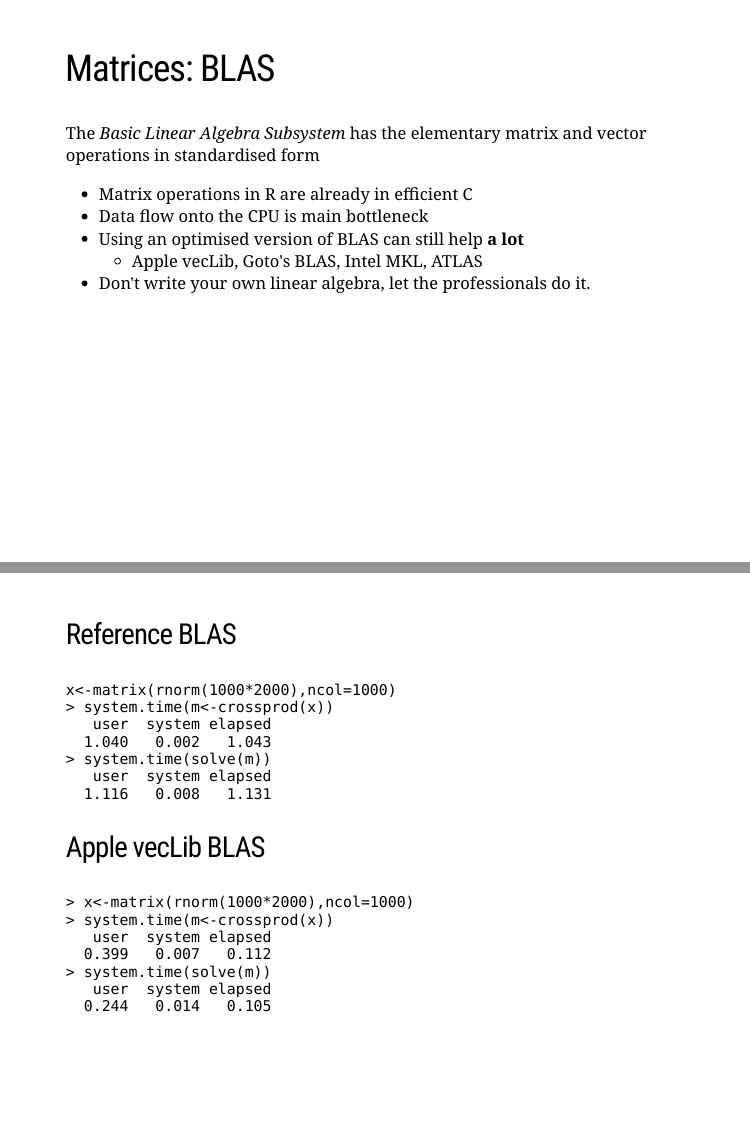
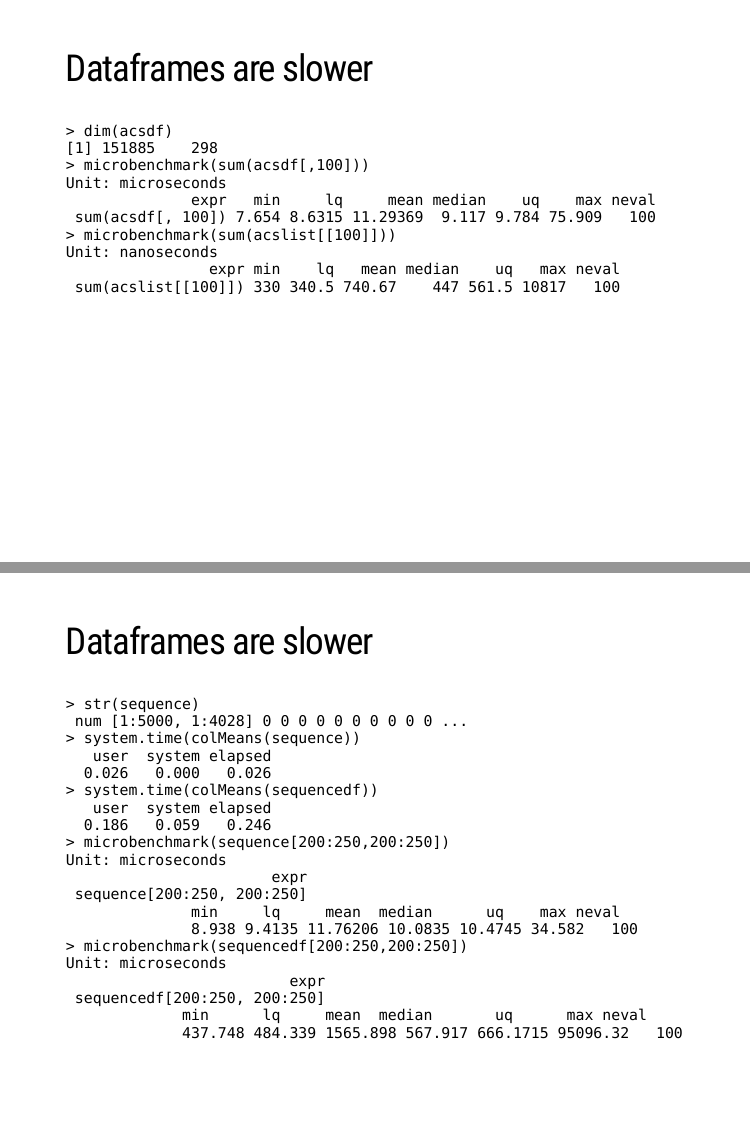
Before and after one commit to tslumley/AKLfaster, an R Markdown document (fasteR.Rmd): pages 19 and 20 of 49 before the commit and pages 19 and 20 of 52 after it, joined at a grey line. The pictures show the slides in the output file fasteR.html that the author committed with the source; the slides are laid out offline by our stand-in for remark.js, each with all of its steps uncovered, in fonts that may differ from those the slides ask for, and without slide numbers, shadows or browser add-ons.

Commit message:
data.frames are slow

````diff
--- a/fasteR.Rmd
+++ b/fasteR.Rmd
@@ -249,4 +249,46 @@ R does know `x` is safe
   0.166   0.025   0.190
 ```
 
+---
 
+## Dataframes are slower
+
+```
+> dim(acsdf)
+[1] 151885    298
+> microbenchmark(sum(acsdf[,100]))
+Unit: microseconds
+              expr   min     lq     mean median    uq    max neval
+ sum(acsdf[, 100]) 7.654 8.6315 11.29369  9.117 9.784 75.909   100
+> microbenchmark(sum(acslist[[100]]))
+Unit: nanoseconds
+                expr min    lq   mean median    uq   max neval
+ sum(acslist[[100]]) 330 340.5 740.67    447 561.5 10817   100
+```
+
+---
+
+## Dataframes are slower
+
+
+```
+> str(sequence)
+ num [1:5000, 1:4028] 0 0 0 0 0 0 0 0 0 0 ...
+> system.time(colMeans(sequence))
+   user  system elapsed
+  0.026   0.000   0.026
+> system.time(colMeans(sequencedf))
+   user  system elapsed
+  0.186   0.059   0.246
+> microbenchmark(sequence[200:250,200:250])
+Unit: microseconds
+                       expr
+ sequence[200:250, 200:250]
+              min     lq     mean  median      uq    max neval
+              8.938 9.4135 11.76206 10.0835 10.4745 34.582   100
+> microbenchmark(sequencedf[200:250,200:250])
+Unit: microseconds
+                         expr
+ sequencedf[200:250, 200:250]
+             min      lq     mean  median       uq      max neval
+             437.748 484.339 1565.898 567.917 666.1715 95096.32   100
````
Also changed, not shown: fasteR.html, fasteR.Rmd (11 more changed lines).
